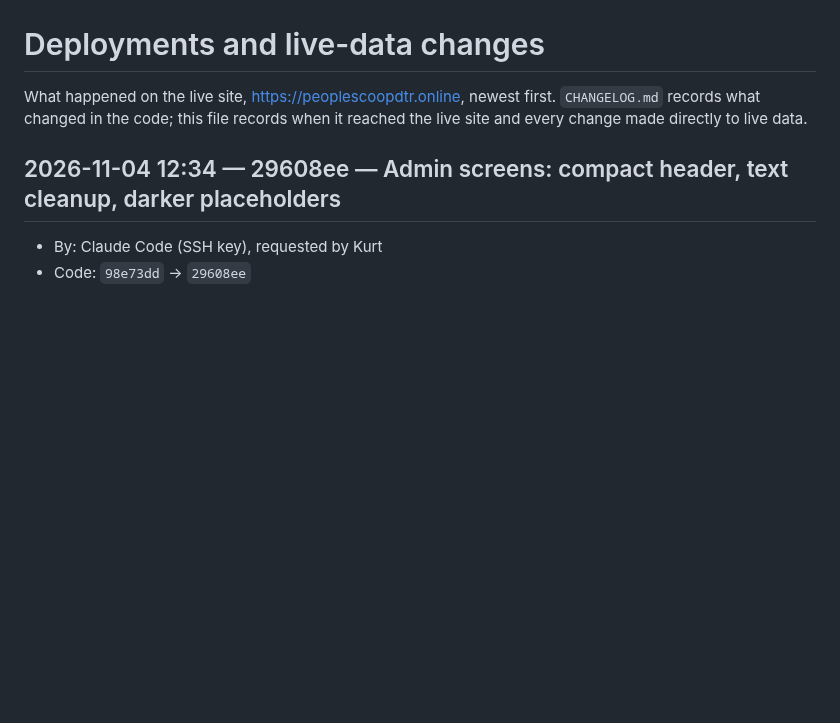
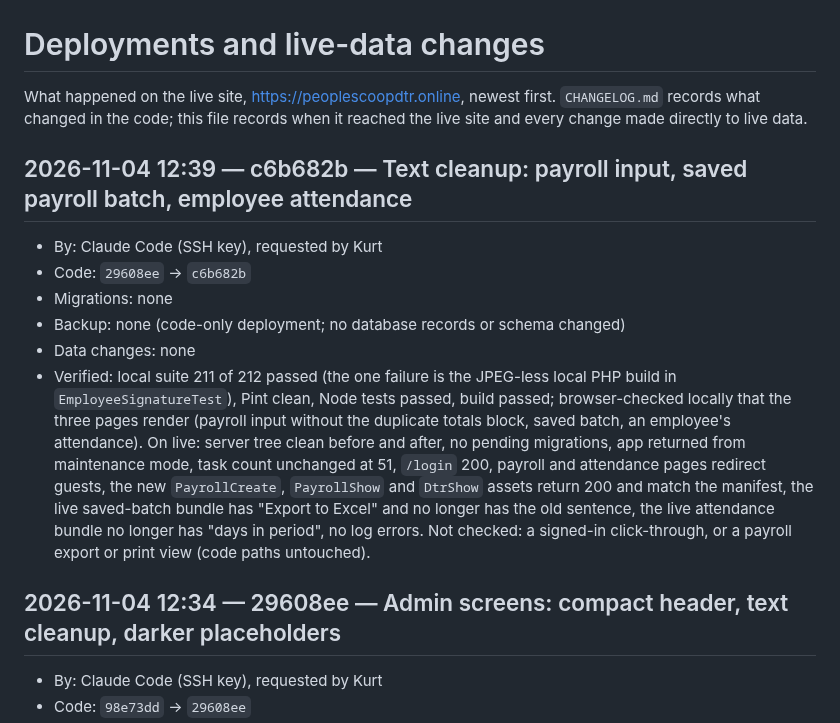
Before and after one commit to aokisan0924/pmpc-mngnt-system, a Markdown page: DEPLOYMENTS.md, the part around the change. Drawn GitHub-style; blank space fills up the shorter version.

Commit message:
docs(deploy): log payroll and attendance page cleanup release
Co-Authored-By: Claude Sonnet 5.5 <noreply@anthropic.com>

```diff
--- a/DEPLOYMENTS.md
+++ b/DEPLOYMENTS.md
@@ -1,6 +1,14 @@
 # Deployments and live-data changes
 
 What happened on the live site, https://peoplescoopdtr.online, newest first. `CHANGELOG.md` records what changed in the code; this file records when it reached the live site and every change made directly to live data.
+
+## 2026-11-04 12:39 — c6b682b — Text cleanup: payroll input, saved payroll batch, employee attendance
+- By: Claude Code (SSH key), requested by Kurt
+- Code: `29608ee` → `c6b682b`
+- Migrations: none
+- Backup: none (code-only deployment; no database records or schema changed)
+- Data changes: none
+- Verified: local suite 211 of 212 passed (the one failure is the JPEG-less local PHP build in `EmployeeSignatureTest`), Pint clean, Node tests passed, build passed; browser-checked locally that the three pages render (payroll input without the duplicate totals block, saved batch, an employee's attendance). On live: server tree clean before and after, no pending migrations, app returned from maintenance mode, task count unchanged at 51, `/login` 200, payroll and attendance pages redirect guests, the new `PayrollCreate`, `PayrollShow` and `DtrShow` assets return 200 and match the manifest, the live saved-batch bundle has "Export to Excel" and no longer has the old sentence, the live attendance bundle no longer has "days in period", no log errors. Not checked: a signed-in click-through, or a payroll export or print view (code paths untouched).
 
 ## 2026-11-04 12:34 — 29608ee — Admin screens: compact header, text cleanup, darker placeholders
 - By: Claude Code (SSH key), requested by Kurt
```
